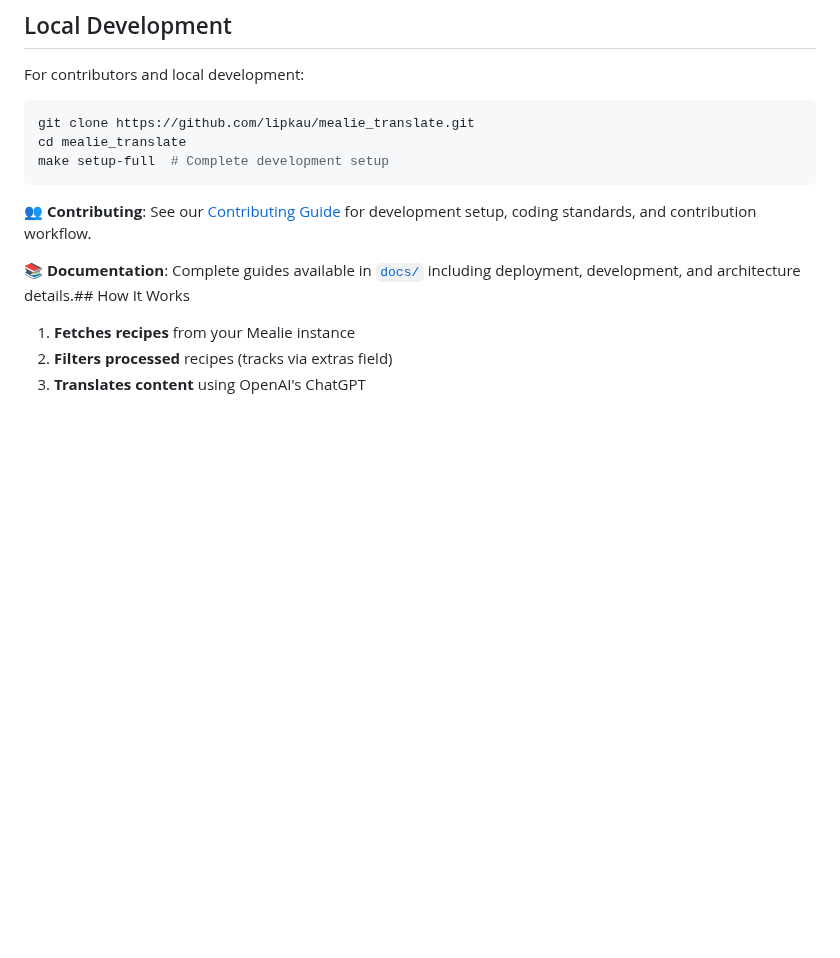
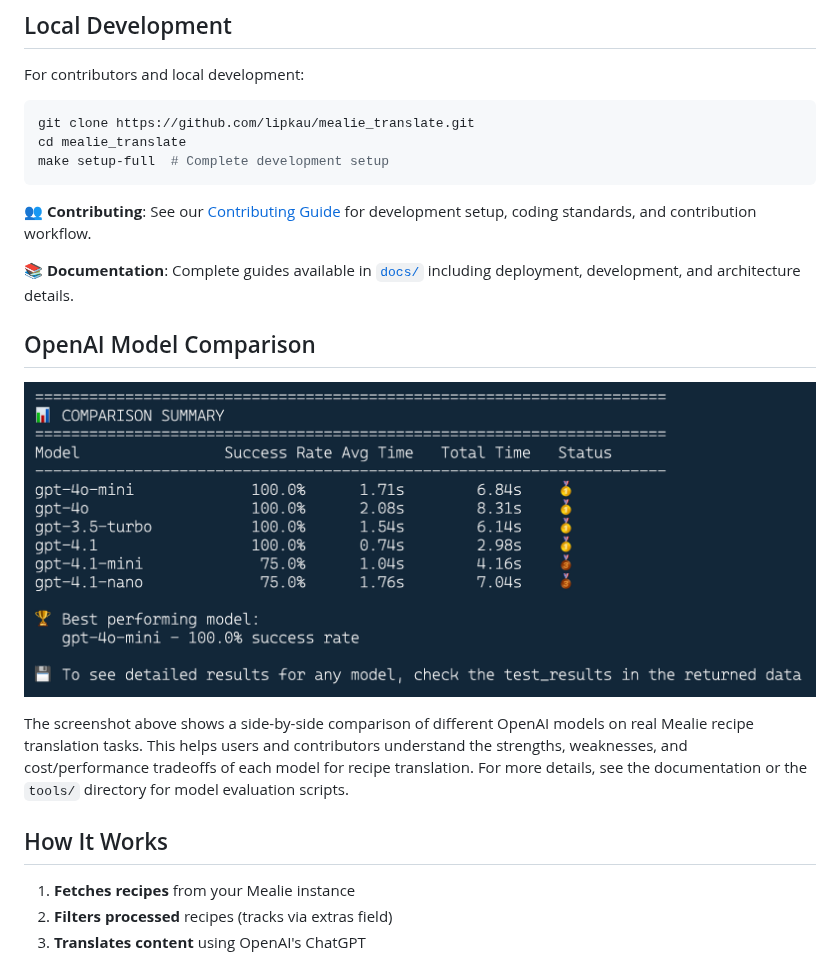
Before and after one commit to lipkau/mealie_translate, a Markdown page: README.md, the part around one of its changes. GitHub-like rendering; pictures changed too: assets/openai_model_comparison.png (added); blank space fills up the shorter version.

Commit message:
docs: update README with images and OpenAI model comparison section

```diff
--- a/README.md
+++ b/README.md
@@ -98,8 +103,22 @@ make setup-full  # Complete development setup
 👥 **Contributing**: See our [Contributing Guide](.github/CONTRIBUTING.md) for development setup, coding standards,
 and contribution workflow.
 
-📚 **Documentation**: Complete guides available in [`docs/`](docs/) including deployment, development, and
-architecture details.## How It Works
+📚 **Documentation**: Complete guides available in [`docs/`](docs/) including deployment, development, and architecture details.
+
+## OpenAI Model Comparison
+
+<p align="center">
+  <img src="assets/openai_model_comparison.png"
+    alt="OpenAI Model Comparison Screenshot"
+    style="max-width:100%; border:1px solid #ccc;">
+</p>
+
+The screenshot above shows a side-by-side comparison of different OpenAI models on real Mealie recipe translation tasks.
+This helps users and contributors understand the strengths, weaknesses,
+and cost/performance tradeoffs of each model for recipe translation.
+For more details, see the documentation or the `tools/` directory for model evaluation scripts.
+
+## How It Works
 
 1. **Fetches recipes** from your Mealie instance
 2. **Filters processed** recipes (tracks via extras field)
```
Also changed, not shown: other parts of README.md (+5 -0 lines), assets/banner.jpg (added), 1 other file.
